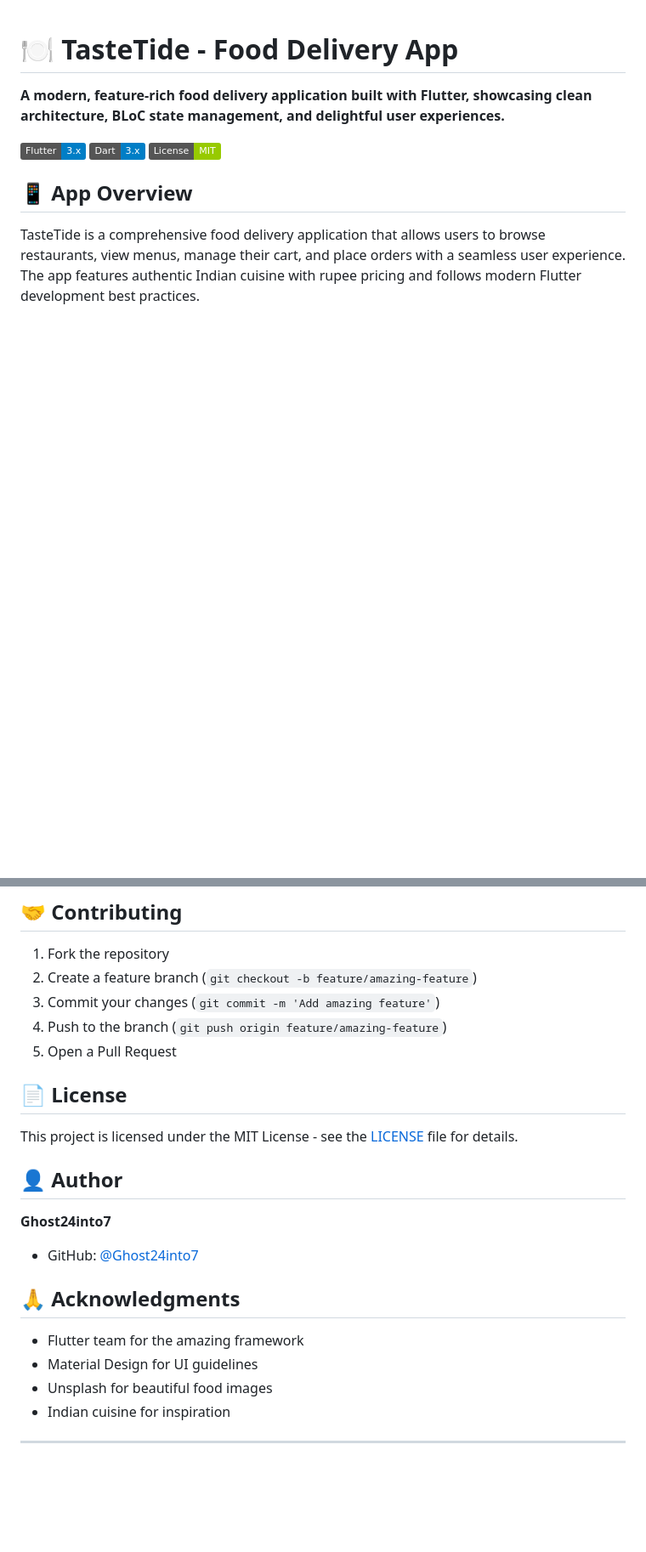
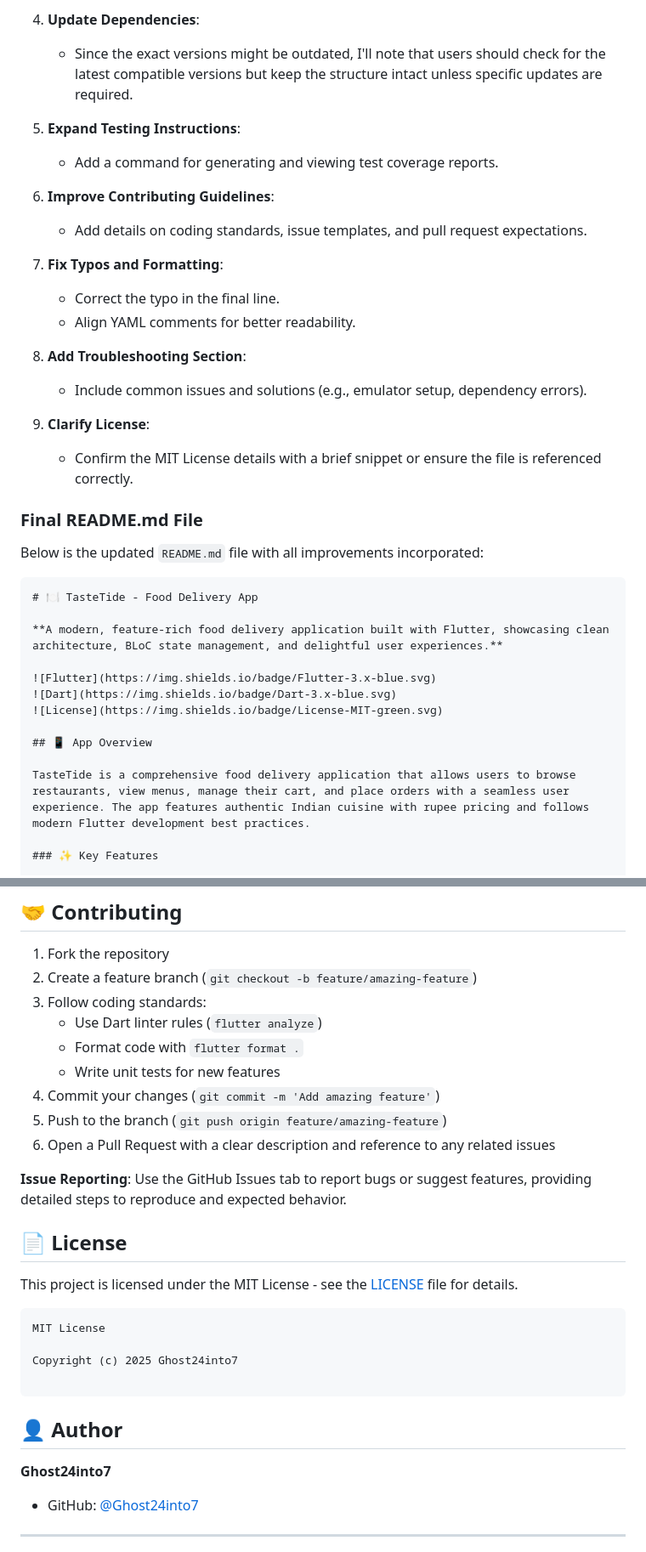
Before and after one commit to Ghost24into7/TasteTide-Flutter-App, a Markdown page: README.md, 2 parts joined by grey strips. Shown at 85% size. Drawn GitHub-style; badges without logos; blank space fills up the shorter version.

Commit message:
Update README.md for improved clarity and completeness
Refine README.md for TasteTide Flutter app by addressing gaps, improving clarity, and enhancing documentation.

````diff
--- a/README.md
+++ b/README.md
@@ -1,3 +45,27 @@
+4. **Update Dependencies**:
+   - Since the exact versions might be outdated, I'll note that users should check for the latest compatible versions but keep the structure intact unless specific updates are required.
+
+5. **Expand Testing Instructions**:
+   - Add a command for generating and viewing test coverage reports.
+
+6. **Improve Contributing Guidelines**:
+   - Add details on coding standards, issue templates, and pull request expectations.
+
+7. **Fix Typos and Formatting**:
+   - Correct the typo in the final line.
+   - Align YAML comments for better readability.
+
+8. **Add Troubleshooting Section**:
+   - Include common issues and solutions (e.g., emulator setup, dependency errors).
+
+9. **Clarify License**:
+   - Confirm the MIT License details with a brief snippet or ensure the file is referenced correctly.
+
+### Final README.md File
+
+Below is the updated `README.md` file with all improvements incorporated:
+
+```markdown
 # 🍽️ TasteTide - Food Delivery App
 
 **A modern, feature-rich food delivery application built with Flutter, showcasing clean architecture, BLoC state management, and delightful user experiences.**
@@ -424,25 +513,31 @@ lib/
 
 1. Fork the repository
 2. Create a feature branch (`git checkout -b feature/amazing-feature`)
-3. Commit your changes (`git commit -m 'Add amazing feature'`)
-4. Push to the branch (`git push origin feature/amazing-feature`)
-5. Open a Pull Request
+3. Follow coding standards:
+   - Use Dart linter rules (`flutter analyze`)
+   - Format code with `flutter format .`
+   - Write unit tests for new features
+4. Commit your changes (`git commit -m 'Add amazing feature'`)
+5. Push to the branch (`git push origin feature/amazing-feature`)
+6. Open a Pull Request with a clear description and reference to any related issues
+
+**Issue Reporting**: Use the GitHub Issues tab to report bugs or suggest features, providing detailed steps to reproduce and expected behavior.
 
 ## 📄 License
 
 This project is licensed under the MIT License - see the [LICENSE](LICENSE) file for details.
+
+```text
+MIT License
+
+Copyright (c) 2025 Ghost24into7
+
+```
 
 ## 👤 Author
 
 **Ghost24into7**
 - GitHub: [@Ghost24into7](https://github.com/Ghost24into7)
 
-## 🙏 Acknowledgments
-
-- Flutter team for the amazing framework
-- Material Design for UI guidelines
-- Unsplash for beautiful food images
-- Indian cuisine for inspiration
-
 ---
 
````
Also changed, not shown: other parts of README.md (+77 -29 lines).
